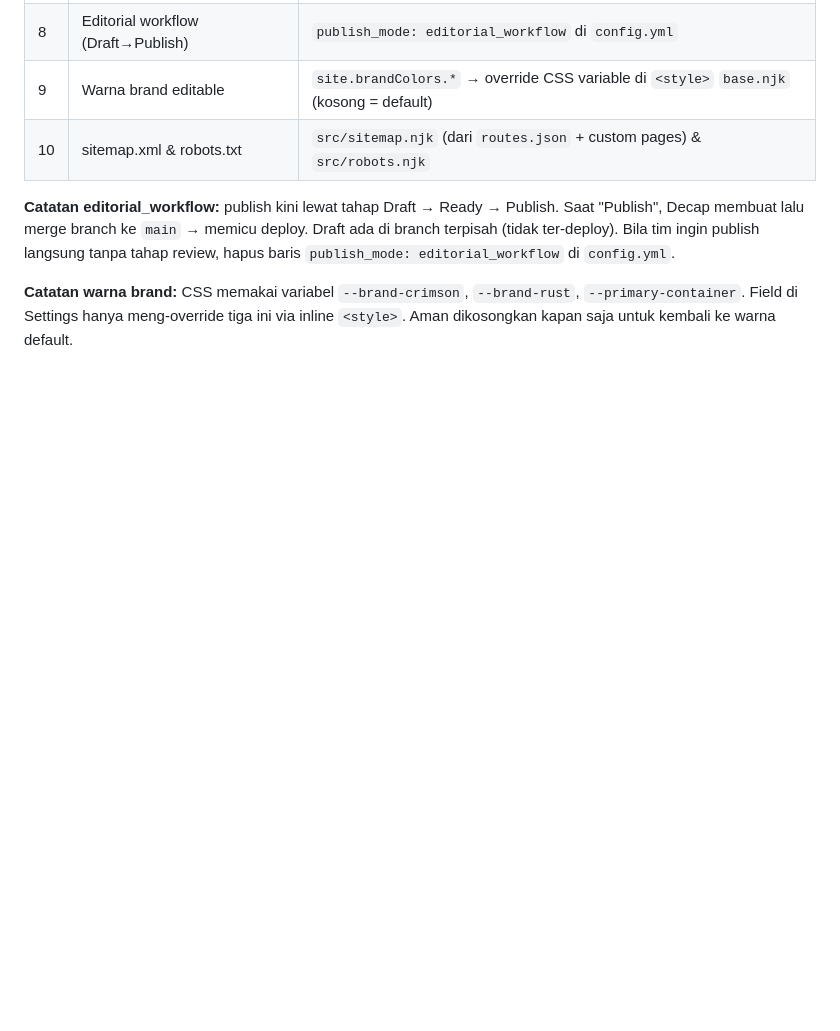
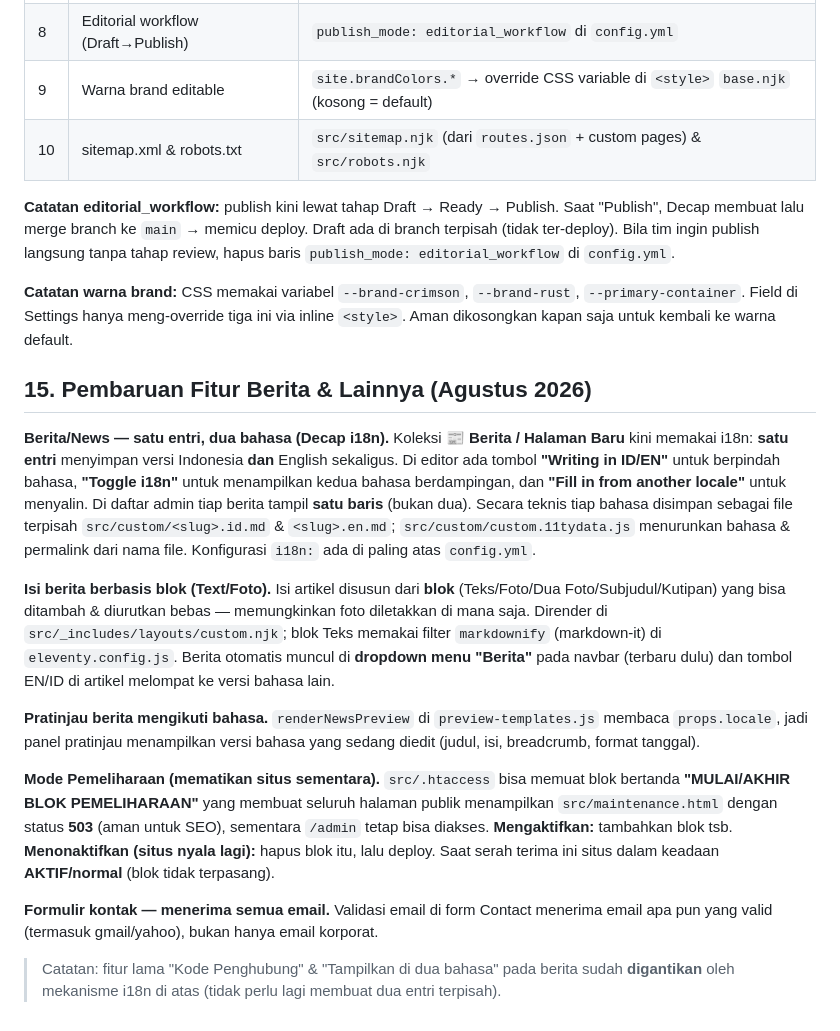
Before and after one commit to marvketingid-stack/victorindo-kimiatama, a Markdown page: HANDOVER.md, the part around the change. Rendered like a GitHub page; blank space fills up the shorter version.

Commit message:
HANDOVER: add §15 (news i18n, content blocks, maintenance mode, current state)
Documents the August 2026 changes for the IT handover: one-entry bilingual news
(Decap i18n), block-based article content, locale-following preview, the
maintenance-mode .htaccess toggle, and the relaxed contact-form email validation.

Co-Authored-By: Claude Fable 5 <noreply@anthropic.com>

```diff
--- a/HANDOVER.md
+++ b/HANDOVER.md
@@ -257,3 +257,39 @@ Decap membuat lalu merge branch ke `main` → memicu deploy. Draft ada di branch
 **Catatan warna brand:** CSS memakai variabel `--brand-crimson`, `--brand-rust`,
 `--primary-container`. Field di Settings hanya meng-override tiga ini via inline `<style>`.
 Aman dikosongkan kapan saja untuk kembali ke warna default.
+
+## 15. Pembaruan Fitur Berita & Lainnya (Agustus 2026)
+
+**Berita/News — satu entri, dua bahasa (Decap i18n).**
+Koleksi **📰 Berita / Halaman Baru** kini memakai i18n: **satu entri** menyimpan versi
+Indonesia **dan** English sekaligus. Di editor ada tombol **"Writing in ID/EN"** untuk
+berpindah bahasa, **"Toggle i18n"** untuk menampilkan kedua bahasa berdampingan, dan
+**"Fill in from another locale"** untuk menyalin. Di daftar admin tiap berita tampil
+**satu baris** (bukan dua). Secara teknis tiap bahasa disimpan sebagai file terpisah
+`src/custom/<slug>.id.md` & `<slug>.en.md`; `src/custom/custom.11tydata.js` menurunkan
+bahasa & permalink dari nama file. Konfigurasi `i18n:` ada di paling atas `config.yml`.
+
+**Isi berita berbasis blok (Text/Foto).**
+Isi artikel disusun dari **blok** (Teks/Foto/Dua Foto/Subjudul/Kutipan) yang bisa
+ditambah & diurutkan bebas — memungkinkan foto diletakkan di mana saja. Dirender di
+`src/_includes/layouts/custom.njk`; blok Teks memakai filter `markdownify` (markdown-it)
+di `eleventy.config.js`. Berita otomatis muncul di **dropdown menu "Berita"** pada navbar
+(terbaru dulu) dan tombol EN/ID di artikel melompat ke versi bahasa lain.
+
+**Pratinjau berita mengikuti bahasa.**
+`renderNewsPreview` di `preview-templates.js` membaca `props.locale`, jadi panel pratinjau
+menampilkan versi bahasa yang sedang diedit (judul, isi, breadcrumb, format tanggal).
+
+**Mode Pemeliharaan (mematikan situs sementara).**
+`src/.htaccess` bisa memuat blok bertanda **"MULAI/AKHIR BLOK PEMELIHARAAN"** yang membuat
+seluruh halaman publik menampilkan `src/maintenance.html` dengan status **503** (aman untuk
+SEO), sementara `/admin` tetap bisa diakses. **Mengaktifkan:** tambahkan blok tsb. **Menonaktifkan
+(situs nyala lagi):** hapus blok itu, lalu deploy. Saat serah terima ini situs dalam keadaan
+**AKTIF/normal** (blok tidak terpasang).
+
+**Formulir kontak — menerima semua email.**
+Validasi email di form Contact menerima email apa pun yang valid (termasuk gmail/yahoo),
+bukan hanya email korporat.
+
+> Catatan: fitur lama "Kode Penghubung" & "Tampilkan di dua bahasa" pada berita sudah
+> **digantikan** oleh mekanisme i18n di atas (tidak perlu lagi membuat dua entri terpisah).
```
